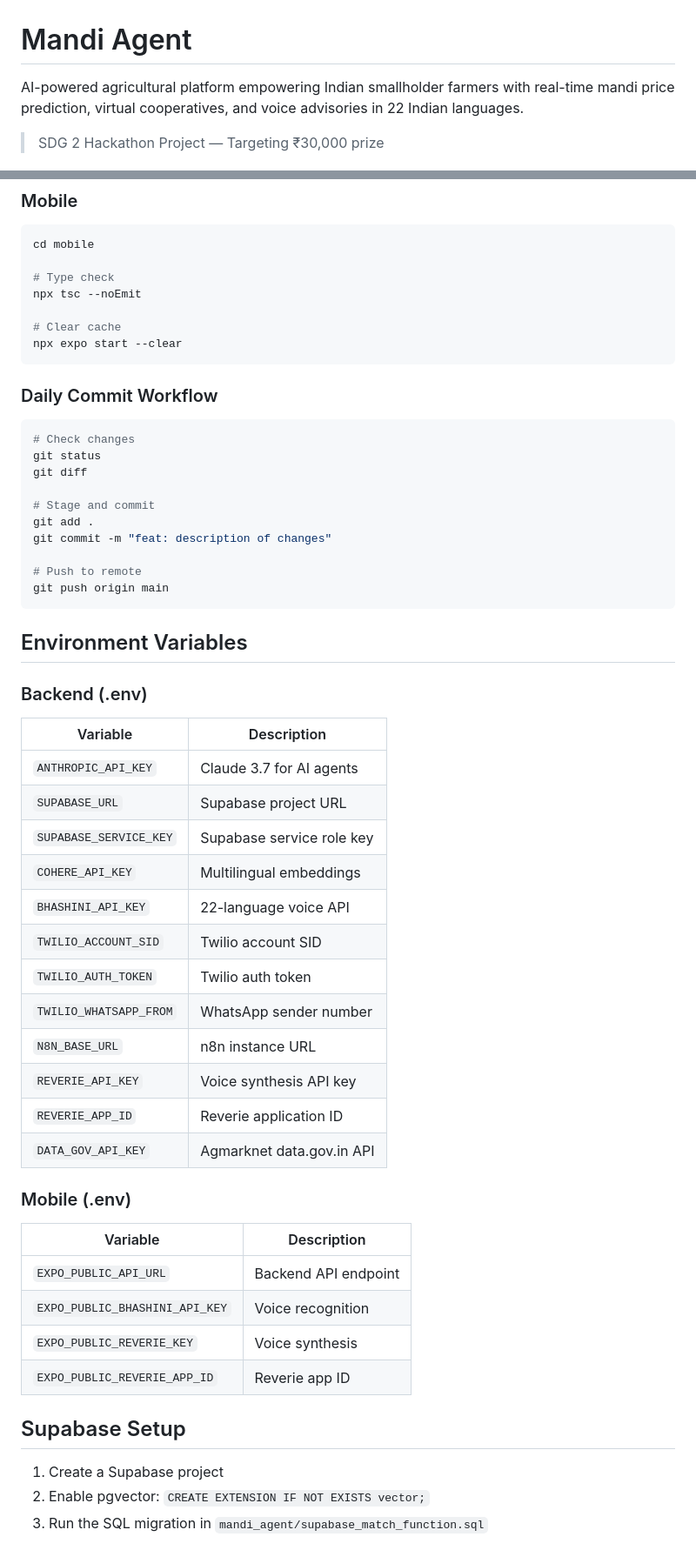
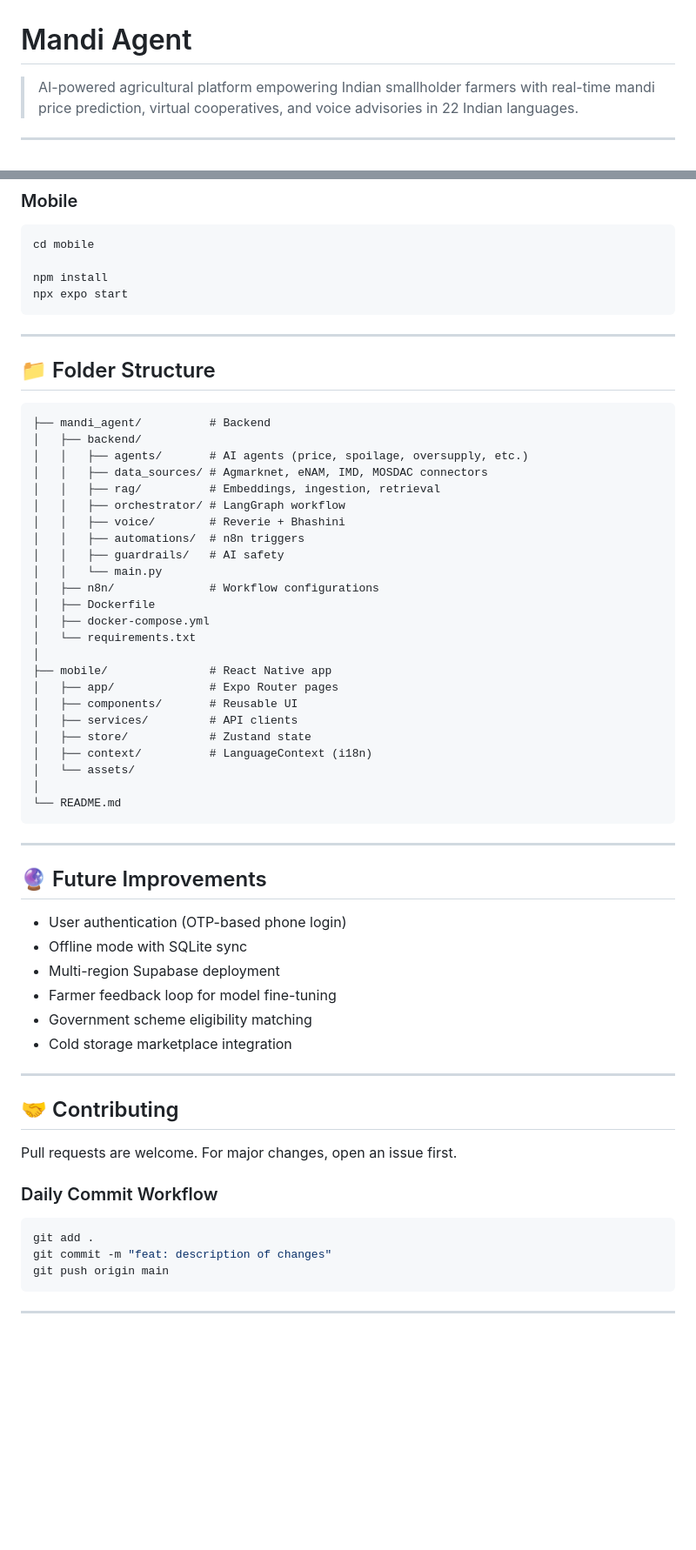
Before and after one commit to rohanesor/Mandi-Agent, a Markdown page: README.md, 2 parts joined by grey strips. Shown at 87% size. Rendered like a GitHub page; blank space fills up the shorter version.

Commit message:
docs: restructure README to standard format

````diff
--- a/README.md
+++ b/README.md
@@ -1,6 +1,6 @@
 # Mandi Agent
 
-AI-powered agricultural platform empowering Indian smallholder farmers with real-time mandi price prediction, virtual cooperatives, and voice advisories in 22 Indian languages.
+> AI-powered agricultural platform empowering Indian smallholder farmers with real-time mandi price prediction, virtual cooperatives, and voice advisories in 22 Indian languages.
 
-> SDG 2 Hackathon Project — Targeting ₹30,000 prize
+---
 
@@ -174,59 +161,65 @@ ruff check mandi_agent/
 ```bash
 cd mobile
 
-# Type check
-npx tsc --noEmit
+npm install
+npx expo start
+```
 
-# Clear cache
-npx expo start --clear
+---
+
+## 📁 Folder Structure
+
 ```
+├── mandi_agent/          # Backend
+│   ├── backend/
+│   │   ├── agents/       # AI agents (price, spoilage, oversupply, etc.)
+│   │   ├── data_sources/ # Agmarknet, eNAM, IMD, MOSDAC connectors
+│   │   ├── rag/          # Embeddings, ingestion, retrieval
+│   │   ├── orchestrator/ # LangGraph workflow
+│   │   ├── voice/        # Reverie + Bhashini
+│   │   ├── automations/  # n8n triggers
+│   │   ├── guardrails/   # AI safety
+│   │   └── main.py
+│   ├── n8n/              # Workflow configurations
+│   ├── Dockerfile
+│   ├── docker-compose.yml
+│   └── requirements.txt
+│
+├── mobile/               # React Native app
+│   ├── app/              # Expo Router pages
+│   ├── components/       # Reusable UI
+│   ├── services/         # API clients
+│   ├── store/            # Zustand state
+│   ├── context/          # LanguageContext (i18n)
+│   └── assets/
+│
+└── README.md
+```
+
+---
+
+## 🔮 Future Improvements
+
+* User authentication (OTP-based phone login)
+* Offline mode with SQLite sync
+* Multi-region Supabase deployment
+* Farmer feedback loop for model fine-tuning
+* Government scheme eligibility matching
+* Cold storage marketplace integration
+
+---
+
+## 🤝 Contributing
+
+Pull requests are welcome. For major changes, open an issue first.
 
 ### Daily Commit Workflow
 
 ```bash
-# Check changes
-git status
-git diff
-
-# Stage and commit
 git add .
 git commit -m "feat: description of changes"
-
-# Push to remote
 git push origin main
 ```
 
-## Environment Variables
+---
 
-### Backend (.env)
-
-| Variable | Description |
-|----------|-------------|
-| `ANTHROPIC_API_KEY` | Claude 3.7 for AI agents |
-| `SUPABASE_URL` | Supabase project URL |
-| `SUPABASE_SERVICE_KEY` | Supabase service role key |
-| `COHERE_API_KEY` | Multilingual embeddings |
-| `BHASHINI_API_KEY` | 22-language voice API |
-| `TWILIO_ACCOUNT_SID` | Twilio account SID |
-| `TWILIO_AUTH_TOKEN` | Twilio auth token |
-| `TWILIO_WHATSAPP_FROM` | WhatsApp sender number |
-| `N8N_BASE_URL` | n8n instance URL |
-| `REVERIE_API_KEY` | Voice synthesis API key |
-| `REVERIE_APP_ID` | Reverie application ID |
-| `DATA_GOV_API_KEY` | Agmarknet data.gov.in API |
-
-### Mobile (.env)
-
-| Variable | Description |
-|----------|-------------|
-| `EXPO_PUBLIC_API_URL` | Backend API endpoint |
-| `EXPO_PUBLIC_BHASHINI_API_KEY` | Voice recognition |
-| `EXPO_PUBLIC_REVERIE_KEY` | Voice synthesis |
-| `EXPO_PUBLIC_REVERIE_APP_ID` | Reverie app ID |
-
-## Supabase Setup
-
-1. Create a Supabase project
-2. Enable pgvector: `CREATE EXTENSION IF NOT EXISTS vector;`
-3. Run the SQL migration in `mandi_agent/supabase_match_function.sql`
-
````
Also changed, not shown: other parts of README.md (+116 -158 lines).
